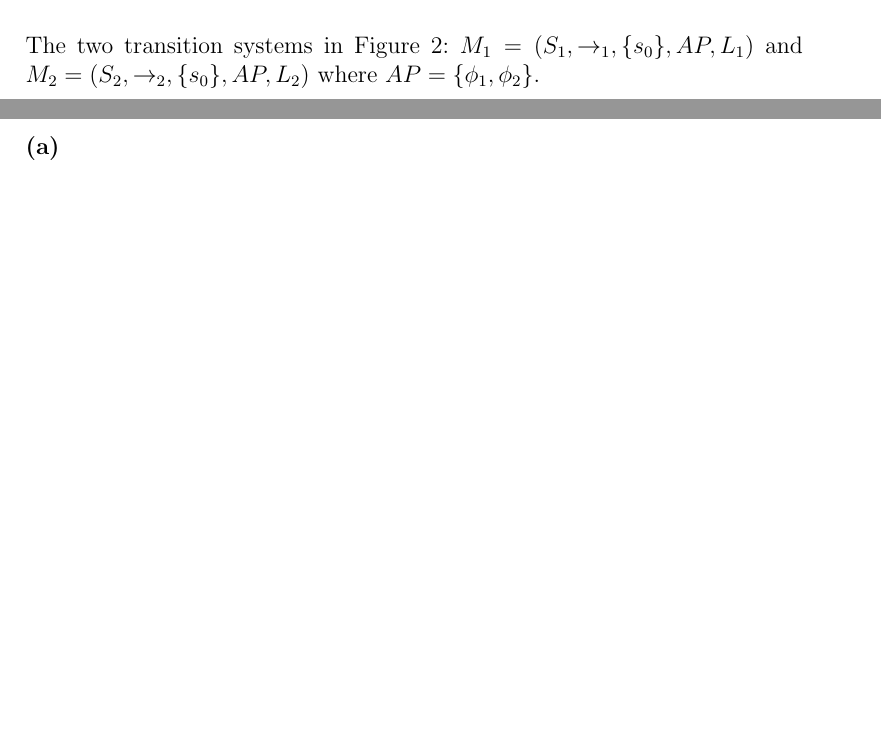
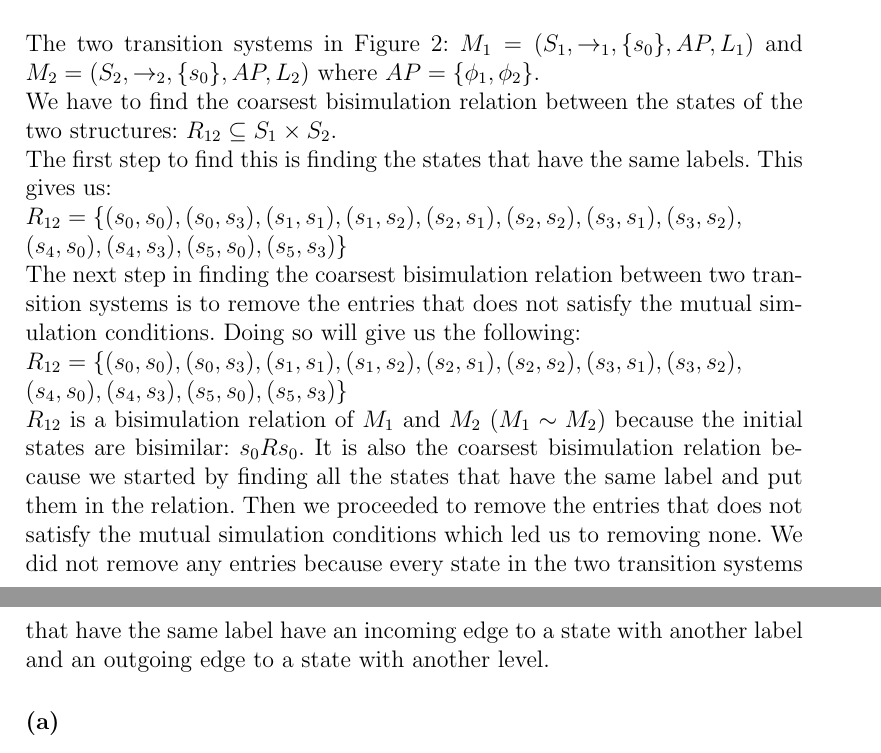
Before and after one commit to webrokeit/DTU, a LaTeX problem sheet (02246 (Model Checking)/Mandatory Assignment 1/Latex/Model checking part1.tex): two parts of pages 16 and 17 of 21, joined at a grey line, cut so that both start at the same text, the shorter picture padded with empty space. Compiled offline with pdfLaTeX.

Commit message:
B2.1abcd - needs to be checked

```diff
--- a/02246 (Model Checking)/Mandatory Assignment 1/Latex/Model checking part1.tex
+++ b/02246 (Model Checking)/Mandatory Assignment 1/Latex/Model checking part1.tex
@@ -321,7 +321,15 @@ The two last properties fail because this model could result in starvation of a
 	\end{tabular}
 	\caption{Two transition systems, $M_1$ and $M_2$}
 \end{figure}
-The two transition systems in Figure 2: $M_1 = (S_1,\rightarrow_1,\{s_0\},AP,L_1)$ and $M_2 = (S_2,\rightarrow_2,\{s_0\},AP,L_2)$ where $AP = \{\phi_1, \phi_2\}$.
+The two transition systems in Figure 2: $M_1 = (S_1,\rightarrow_1,\{s_0\},AP,L_1)$ and $M_2 = (S_2,\rightarrow_2,\{s_0\},AP,L_2)$ where $AP = \{\phi_1, \phi_2\}$.\\
+We have to find the coarsest bisimulation relation between the states of the two structures: $R_{12} \subseteq S_1 \times S_2$.\\
+The first step to find this is finding the states that have the same labels. This gives us:\\
+$R_{12} = \{(s_0, s_0), (s_0, s_3), (s_1,s_1), (s_1,s_2),(s_2,s_1),(s_2,s_2),(s_3,s_1),(s_3,s_2),\\
+(s_4,s_0),(s_4,s_3),(s_5,s_0),(s_5,s_3)\}$\\
+The next step in finding the coarsest bisimulation relation between two transition systems is to remove the entries that does not satisfy the mutual simulation conditions. Doing so will give us the following:\\
+$R_{12} = \{(s_0, s_0), (s_0, s_3), (s_1,s_1), (s_1,s_2),(s_2,s_1),(s_2,s_2),(s_3,s_1),(s_3,s_2),\\
+(s_4,s_0),(s_4,s_3),(s_5,s_0),(s_5,s_3)\}$\\
+$R_{12}$ is a bisimulation relation of $M_1$ and $M_2$ ($M_1 \sim M_2$) because the initial states are bisimilar: $s_0 R s_0$. It is also the coarsest bisimulation relation because we started by finding all the states that have the same label and put them in the relation. Then we proceeded to remove the entries that does not satisfy the mutual simulation conditions which led us to removing none. We did not remove any entries because every state in the two transition systems that have the same label have an incoming edge to a state with another label and an outgoing edge to a state with another level.
 \subsubsection*{(a)}
 
 \subsubsection*{(b)}
```
Also changed, not shown: 02246 (Model Checking)/Mandatory Assignment 1/Latex/Model checking part1.pdf.
